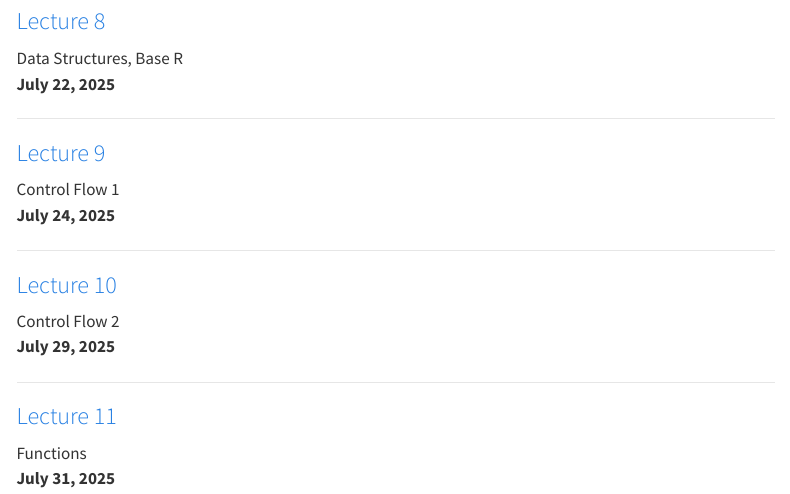
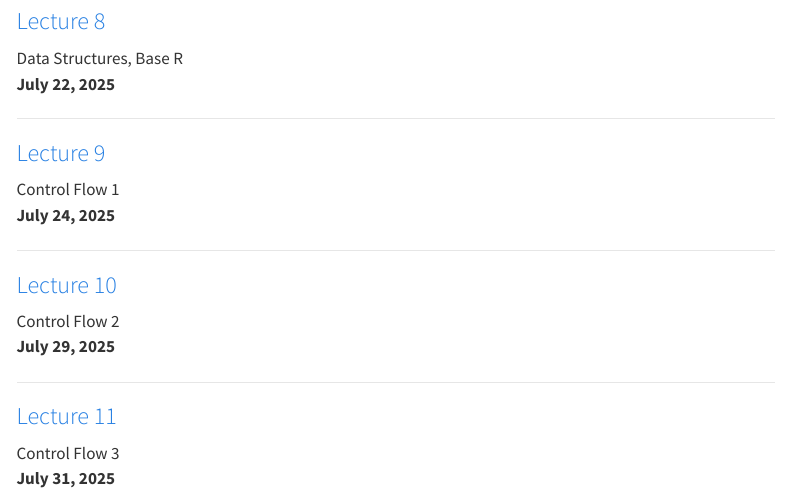
Before and after one commit to brinasab/csp-website, a Quarto document (lectures/index.qmd): the page in a window 1100 px wide, from 1160 px down. Rendered offline with R 4.5, knitr and Pandoc in place of Quarto, with nearby package versions; menus at the side of the page are left out.

Commit message:
updated lectures index

```diff
--- a/lectures/index.qmd
+++ b/lectures/index.qmd
@@ -72,5 +72,5 @@ Control Flow 2<br>
 ---
 
 ### [Lecture 11](11-home.qmd)
-Functions<br>
+Control Flow 3<br>
 **July 31, 2025**
```
Also changed, not shown: 1 other file.
